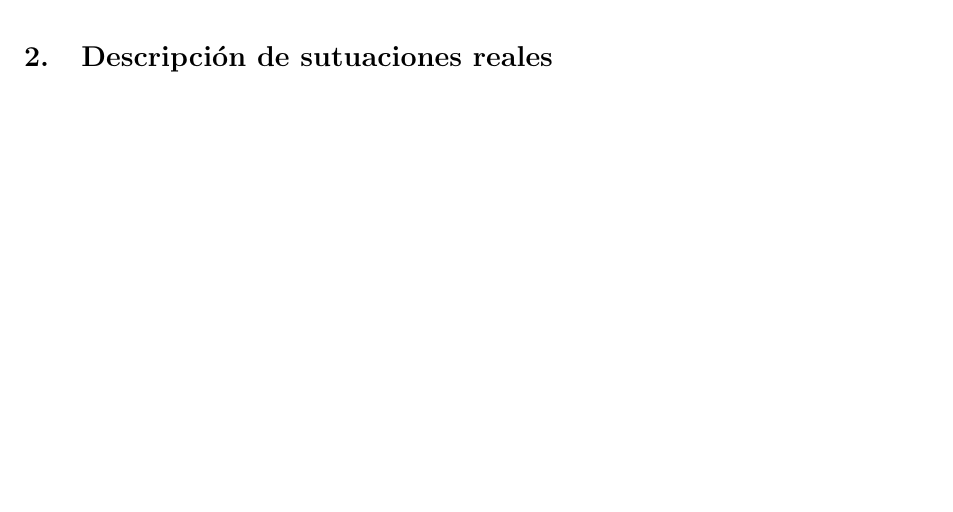
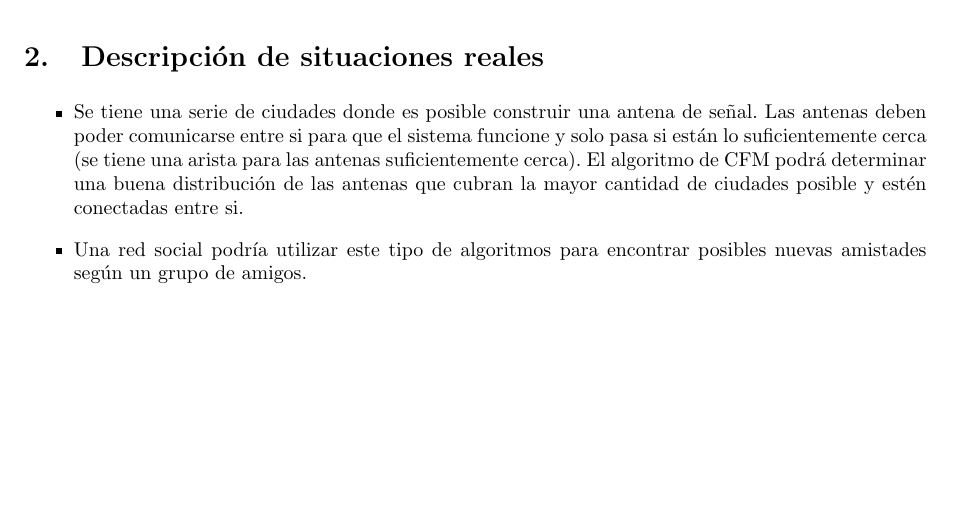
Before and after one commit to LeandroLovisolo/Algo3-TP3, a LaTeX document (tex/informe.tex): part of page 4 of 9, cut so that both start at the same text. Compiled offline with pdfLaTeX.

Commit message:
Situaciones reales

```diff
--- a/tex/informe.tex
+++ b/tex/informe.tex
@@ -199,8 +199,12 @@ Sin más, presentamos los problemas estudiados a continuación.
 
 \newpage
 
-\section{Descripción de sutuaciones reales}
+\section{Descripción de situaciones reales}
+\begin{itemize}
+\item Se tiene una serie de ciudades donde es posible construir una antena de señal. Las antenas deben poder comunicarse entre si para que el sistema funcione y solo pasa si están lo suficientemente cerca (se tiene una arista para las antenas suficientemente cerca). El algoritmo de CFM podrá determinar una buena distribución de las antenas que cubran la mayor cantidad de ciudades posible y estén conectadas entre si.
 
+\item Una red social podría utilizar este tipo de algoritmos para encontrar posibles nuevas amistades según un grupo de amigos.
+\end{itemize}
 
 %%%%%%%%%%%%%%%%%%%%%%%%%%%%%%%%%%%%%%%%%%%%%%%%%%%%%%%%%%%%%%%%%%%%%%%%%%%%%%%
 %% Algoritmo exacto                                                          %%
```
